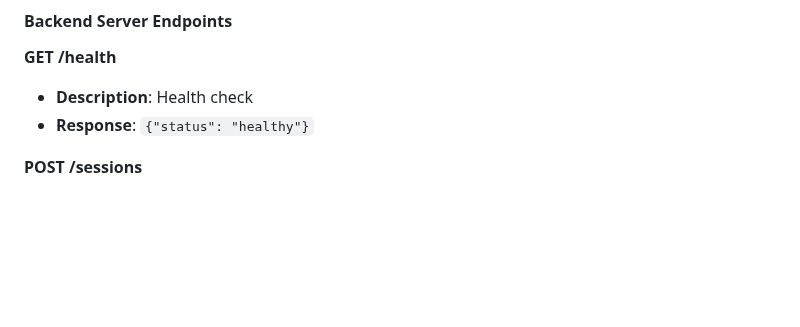
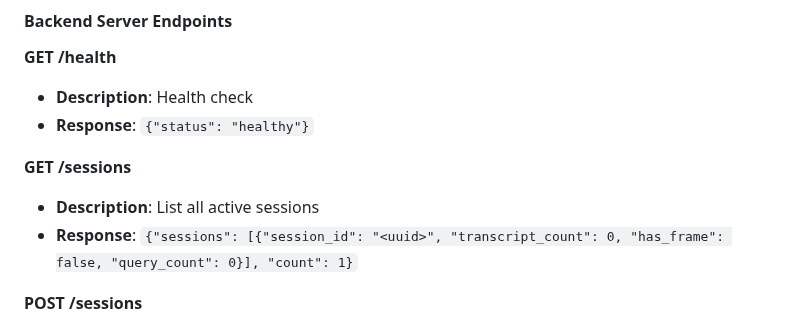
Before and after one commit to farmountain/SmartGlass-AI-Agent, a Markdown page: docs/HARDWARE_TESTING_GUIDE.md, the part around the change. Drawn GitHub-style; blank space fills up the shorter version.

Commit message:
Document GET /sessions endpoint in HARDWARE_TESTING_GUIDE.md
Co-authored-by: farmountain <478847+farmountain@users.noreply.github.com>

```diff
--- a/docs/HARDWARE_TESTING_GUIDE.md
+++ b/docs/HARDWARE_TESTING_GUIDE.md
@@ -748,6 +748,10 @@ adb shell ls /data/data/com.smartglass.sample/files/
 - **Description**: Health check
 - **Response**: `{"status": "healthy"}`
 
+**GET /sessions**
+- **Description**: List all active sessions
+- **Response**: `{"sessions": [{"session_id": "<uuid>", "transcript_count": 0, "has_frame": false, "query_count": 0}], "count": 1}`
+
 **POST /sessions**
 - **Description**: Create new session
 - **Headers**:
```
